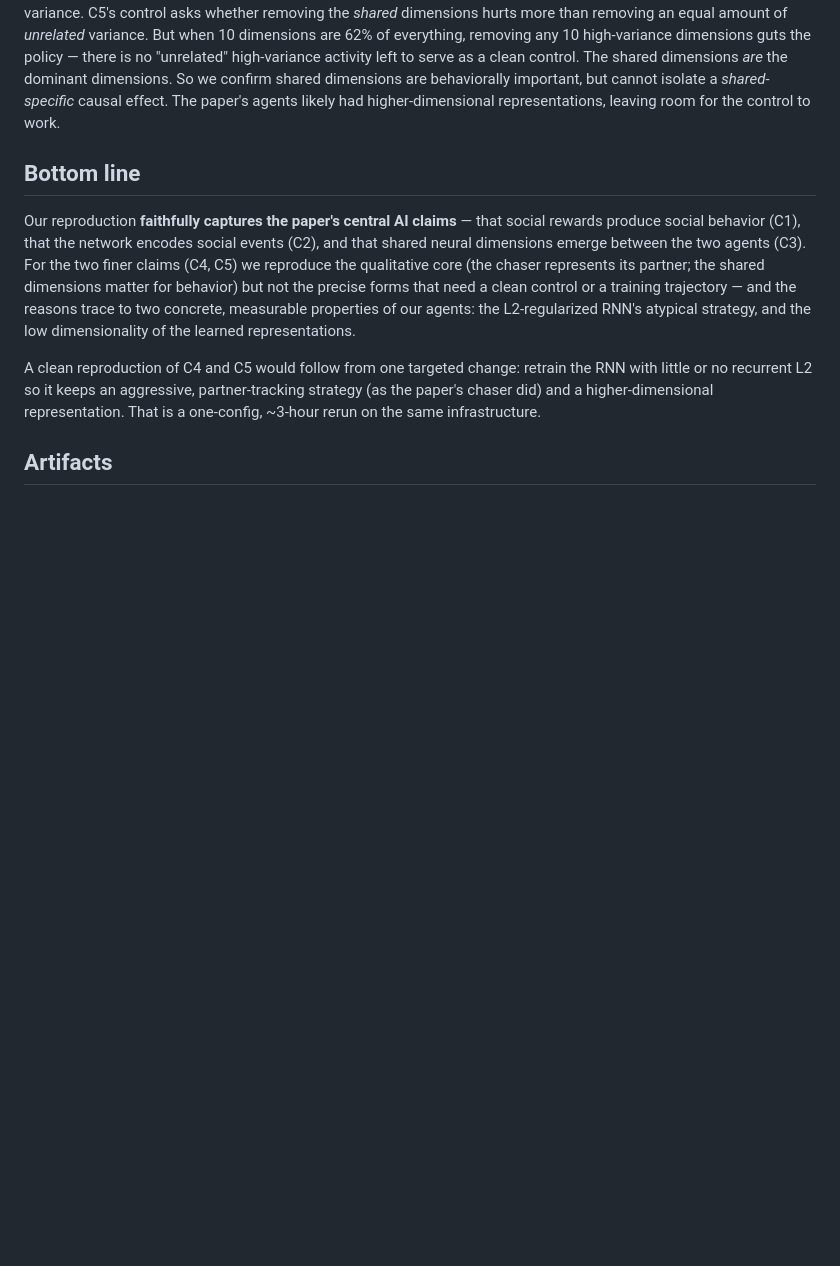
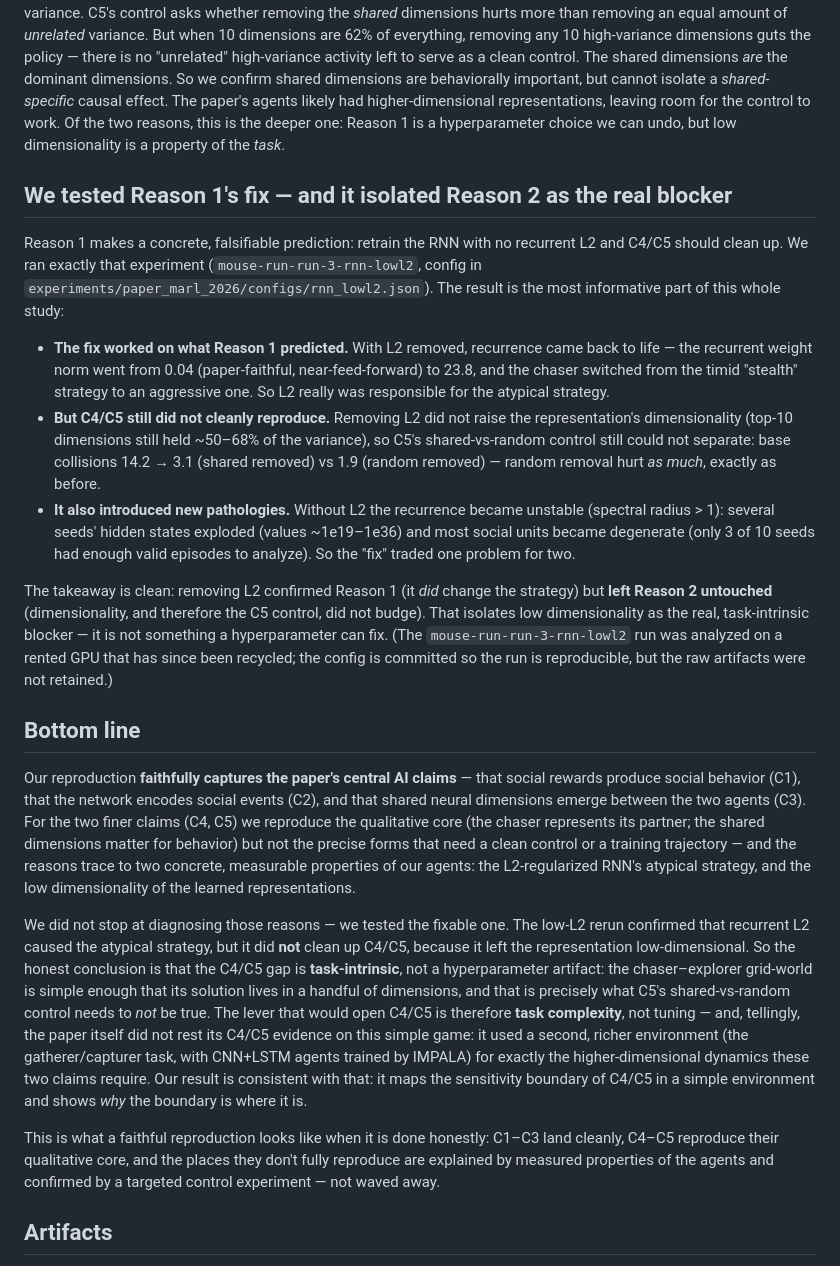
Before and after one commit to JacobLinCool/mouse-run-run, a Markdown page: docs/paper-notes/paper-claim-alignment.md, the part around the change. Drawn GitHub-style; blank space fills up the shorter version.

Commit message:
Claim alignment: fold in low-L2 rerun result — confirms C4/C5 gap is task-intrinsic
The low-L2 RNN rerun (mouse-run-run-3-rnn-lowl2) falsified the earlier
prediction that removing recurrent L2 would cleanly reproduce C4/C5. It
revived recurrence (W_hh norm 0.04->23.8, aggressive strategy) — confirming
L2 caused the atypical strategy — but left the representation low-dimensional
(top-10 still ~50-68% variance), so C5's shared-vs-random control still could
not separate (collisions 14.2 -> 3.1 shared vs 1.9 random). It also introduced
instability (spectral radius>1, exploded hidden states, 7/10 degenerate units).
Conclusion: the C4/C5 blocker is task-intrinsic, not a hyperparameter.

```diff
--- a/docs/paper-notes/paper-claim-alignment.md
+++ b/docs/paper-notes/paper-claim-alignment.md
@@ -75,6 +75,39 @@ left to serve as a clean control. The shared dimensions *are* the dominant
 dimensions. So we confirm shared dimensions are behaviorally important, but
 cannot isolate a *shared-specific* causal effect. The paper's agents likely
 had higher-dimensional representations, leaving room for the control to work.
+Of the two reasons, this is the deeper one: Reason 1 is a hyperparameter
+choice we can undo, but low dimensionality is a property of the *task*.
+
+## We tested Reason 1's fix — and it isolated Reason 2 as the real blocker
+
+Reason 1 makes a concrete, falsifiable prediction: retrain the RNN with no
+recurrent L2 and C4/C5 should clean up. We ran exactly that experiment
+(`mouse-run-run-3-rnn-lowl2`, config in
+`experiments/paper_marl_2026/configs/rnn_lowl2.json`). The result is the most
+informative part of this whole study:
+
+- **The fix worked on what Reason 1 predicted.** With L2 removed, recurrence
+  came back to life — the recurrent weight norm went from 0.04 (paper-faithful,
+  near-feed-forward) to 23.8, and the chaser switched from the timid "stealth"
+  strategy to an aggressive one. So L2 really was responsible for the atypical
+  strategy.
+- **But C4/C5 still did not cleanly reproduce.** Removing L2 did not raise the
+  representation's dimensionality (top-10 dimensions still held ~50–68% of the
+  variance), so C5's shared-vs-random control still could not separate: base
+  collisions 14.2 → 3.1 (shared removed) vs 1.9 (random removed) — random
+  removal hurt *as much*, exactly as before.
+- **It also introduced new pathologies.** Without L2 the recurrence became
+  unstable (spectral radius > 1): several seeds' hidden states exploded (values
+  ~1e19–1e36) and most social units became degenerate (only 3 of 10 seeds had
+  enough valid episodes to analyze). So the "fix" traded one problem for two.
+
+The takeaway is clean: removing L2 confirmed Reason 1 (it *did* change the
+strategy) but **left Reason 2 untouched** (dimensionality, and therefore the
+C5 control, did not budge). That isolates low dimensionality as the real,
+task-intrinsic blocker — it is not something a hyperparameter can fix. (The
+`mouse-run-run-3-rnn-lowl2` run was analyzed on a rented GPU that has since
+been recycled; the config is committed so the run is reproducible, but the
+raw artifacts were not retained.)
 
 ## Bottom line
 
@@ -88,10 +121,25 @@ and the reasons trace to two concrete, measurable properties of our agents:
 the L2-regularized RNN's atypical strategy, and the low dimensionality of the
 learned representations.
 
-A clean reproduction of C4 and C5 would follow from one targeted change:
-retrain the RNN with little or no recurrent L2 so it keeps an aggressive,
-partner-tracking strategy (as the paper's chaser did) and a higher-dimensional
-representation. That is a one-config, ~3-hour rerun on the same infrastructure.
+We did not stop at diagnosing those reasons — we tested the fixable one. The
+low-L2 rerun confirmed that recurrent L2 caused the atypical strategy, but it
+did **not** clean up C4/C5, because it left the representation low-dimensional.
+So the honest conclusion is that the C4/C5 gap is **task-intrinsic**, not a
+hyperparameter artifact: the chaser–explorer grid-world is simple enough that
+its solution lives in a handful of dimensions, and that is precisely what
+C5's shared-vs-random control needs to *not* be true. The lever that would
+open C4/C5 is therefore **task complexity**, not tuning — and, tellingly, the
+paper itself did not rest its C4/C5 evidence on this simple game: it used a
+second, richer environment (the gatherer/capturer task, with CNN+LSTM agents
+trained by IMPALA) for exactly the higher-dimensional dynamics these two
+claims require. Our result is consistent with that: it maps the sensitivity
+boundary of C4/C5 in a simple environment and shows *why* the boundary is
+where it is.
+
+This is what a faithful reproduction looks like when it is done honestly:
+C1–C3 land cleanly, C4–C5 reproduce their qualitative core, and the places
+they don't fully reproduce are explained by measured properties of the agents
+and confirmed by a targeted control experiment — not waved away.
 
 ## Artifacts
 
```
